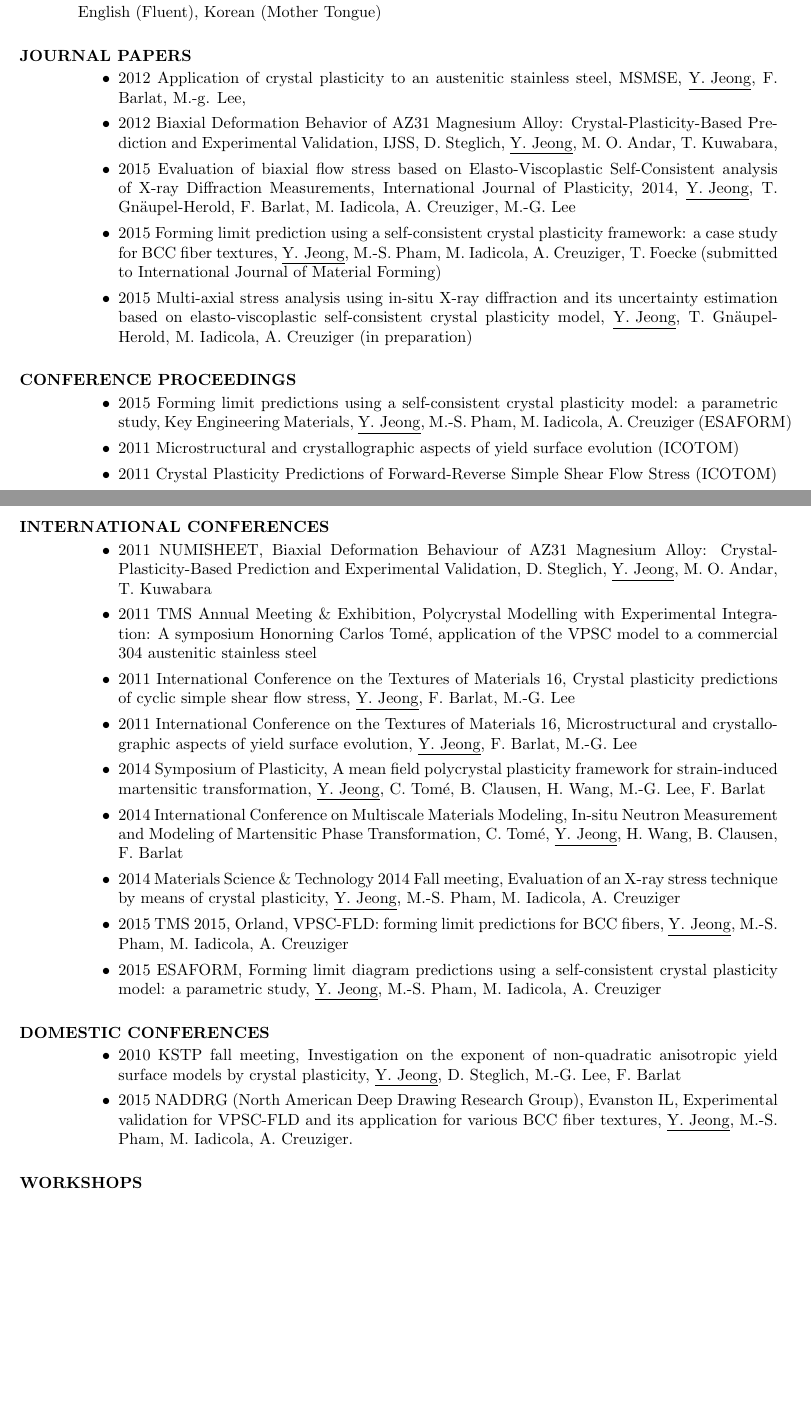
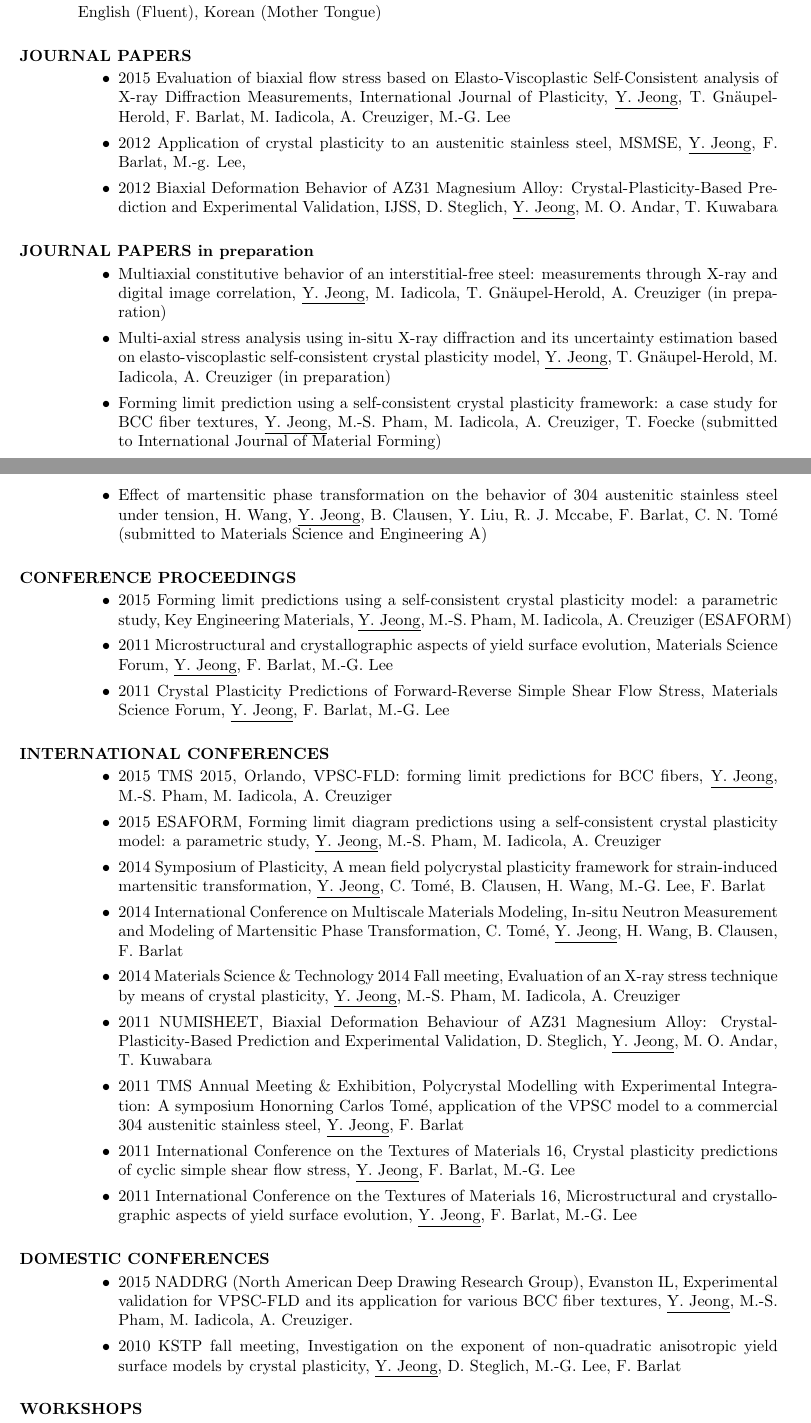
Before and after one commit to youngung/resume, a LaTeX CV (resume.tex): two parts of pages 2 and 3 of 3, joined at a grey line, cut so that both start at the same text, the shorter picture padded with empty space. Compiled offline with pdfLaTeX.

Commit message:
Changes made for Thesis summary and resume.tex for KIMS app

```diff
--- a/resume.tex
+++ b/resume.tex
@@ -90,37 +89,44 @@
 
   \section{JOURNAL PAPERS}
   \begin{itemize}
+  \item 2015 Evaluation of biaxial flow stress based on Elasto-Viscoplastic Self-Consistent analysis of X-ray Diffraction Measurements, International Journal of Plasticity, \underline{Y. Jeong}, T. Gn\"{a}upel-Herold, F. Barlat, M. Iadicola, A. Creuziger, M.-G. Lee
   \item 2012 Application of crystal plasticity to an austenitic stainless steel, MSMSE, \underline{Y. Jeong}, F. Barlat, M.-g. Lee,
-  \item 2012 Biaxial Deformation Behavior of AZ31 Magnesium Alloy: Crystal-Plasticity-Based Prediction and Experimental Validation, IJSS, D. Steglich, \underline{Y. Jeong}, M. O. Andar, T. Kuwabara,
-  \item 2015 Evaluation of biaxial flow stress based on Elasto-Viscoplastic Self-Consistent analysis of X-ray Diffraction Measurements, International Journal of Plasticity, 2014, \underline{Y. Jeong}, T. Gn\"{a}upel-Herold, F. Barlat, M. Iadicola, A. Creuziger, M.-G. Lee
-  \item 2015 Forming limit prediction using a self-consistent crystal plasticity framework: a case study for BCC fiber textures, \underline{Y. Jeong}, M.-S. Pham, M. Iadicola, A. Creuziger, T. Foecke (submitted to International Journal of Material Forming)
-  \item 2015 Multi-axial stress analysis using in-situ X-ray diffraction and its uncertainty estimation based on elasto-viscoplastic self-consistent crystal plasticity model, \underline{Y. Jeong}, T. Gn\"{a}upel-Herold, M. Iadicola, A. Creuziger (in preparation)
+  \item 2012 Biaxial Deformation Behavior of AZ31 Magnesium Alloy: Crystal-Plasticity-Based Prediction and Experimental Validation, IJSS, D. Steglich, \underline{Y. Jeong}, M. O. Andar, T. Kuwabara
   \end{itemize}
+
+  \section{JOURNAL PAPERS in preparation}
+  \begin{itemize}
+  \item Multiaxial constitutive behavior of an interstitial-free steel: measurements through X-ray and digital image correlation, \underline{Y. Jeong}, M. Iadicola, T. Gn\"{a}upel-Herold, A. Creuziger (in preparation)
+  \item Multi-axial stress analysis using in-situ X-ray diffraction and its uncertainty estimation based on elasto-viscoplastic self-consistent crystal plasticity model, \underline{Y. Jeong}, T. Gn\"{a}upel-Herold, M. Iadicola, A. Creuziger (in preparation)
+  \item Forming limit prediction using a self-consistent crystal plasticity framework: a case study for BCC fiber textures, \underline{Y. Jeong}, M.-S. Pham, M. Iadicola, A. Creuziger, T. Foecke (submitted to International Journal of Material Forming)
+  \item Effect of martensitic phase transformation on the behavior of 304 austenitic stainless steel under tension, H. Wang, \underline{Y. Jeong}, B. Clausen, Y. Liu, R. J. Mccabe, F. Barlat, C. N. Tom\'{e} (submitted to Materials Science and Engineering A)
+  \end{itemize}
+
 
   \section{CONFERENCE PROCEEDINGS}
   \begin{itemize}
   \item 2015 Forming limit predictions using a self-consistent crystal plasticity model: a parametric study, Key Engineering Materials, \underline{Y. Jeong}, M.-S. Pham, M. Iadicola, A. Creuziger (ESAFORM)
-  \item 2011 Microstructural and crystallographic aspects of yield surface evolution (ICOTOM)
-  \item 2011 Crystal Plasticity Predictions of Forward-Reverse Simple Shear Flow Stress (ICOTOM)
+  \item 2011 Microstructural and crystallographic aspects of yield surface evolution, Materials Science Forum, \underline{Y. Jeong}, F. Barlat, M.-G. Lee
+  \item 2011 Crystal Plasticity Predictions of Forward-Reverse Simple Shear Flow Stress, Materials Science Forum, \underline{Y. Jeong}, F. Barlat, M.-G. Lee
   \end{itemize}
 
   \section{INTERNATIONAL CONFERENCES}
   \begin{itemize}
-  \item 2011 NUMISHEET, Biaxial Deformation Behaviour of AZ31 Magnesium Alloy: Crystal-Plasticity-Based Prediction and Experimental Validation, D. Steglich, \underline{Y. Jeong}, M. O. Andar, T. Kuwabara
-  \item 2011 TMS Annual Meeting \& Exhibition, Polycrystal Modelling with Experimental Integration: A symposium Honorning Carlos Tom\'e, application of the VPSC model to a commercial 304 austenitic stainless steel
-  \item 2011 International Conference on the Textures of Materials 16, Crystal plasticity predictions of cyclic simple shear flow stress, \underline{Y. Jeong}, F. Barlat, M.-G. Lee
-  \item 2011 International Conference on the Textures of Materials 16, Microstructural and crystallographic aspects of yield surface evolution, \underline{Y. Jeong}, F. Barlat, M.-G. Lee
+  \item 2015 TMS 2015, Orlando, VPSC-FLD: forming limit predictions for BCC fibers, \underline{Y. Jeong}, M.-S. Pham, M. Iadicola, A. Creuziger
+  \item 2015 ESAFORM, Forming limit diagram predictions using a self-consistent crystal plasticity model: a parametric study, \underline{Y. Jeong}, M.-S. Pham, M. Iadicola, A. Creuziger
   \item 2014 Symposium of Plasticity, A mean field polycrystal plasticity framework for strain-induced martensitic transformation, \underline{Y. Jeong}, C. Tom\'{e}, B. Clausen, H. Wang, M.-G. Lee, F. Barlat
   \item 2014 International Conference on Multiscale Materials Modeling, In-situ Neutron  Measurement and Modeling of Martensitic Phase Transformation, C. Tom\'{e}, \underline{Y. Jeong}, H. Wang, B. Clausen, F. Barlat
   \item 2014 Materials Science \& Technology 2014 Fall meeting, Evaluation of an X-ray stress technique by means of crystal plasticity, \underline{Y. Jeong}, M.-S. Pham, M. Iadicola, A. Creuziger
-  \item 2015 TMS 2015, Orland, VPSC-FLD: forming limit predictions for BCC fibers, \underline{Y. Jeong}, M.-S. Pham, M. Iadicola, A. Creuziger
-  \item 2015 ESAFORM, Forming limit diagram predictions using a self-consistent crystal plasticity model: a parametric study, \underline{Y. Jeong}, M.-S. Pham, M. Iadicola, A. Creuziger
+  \item 2011 NUMISHEET, Biaxial Deformation Behaviour of AZ31 Magnesium Alloy: Crystal-Plasticity-Based Prediction and Experimental Validation, D. Steglich, \underline{Y. Jeong}, M. O. Andar, T. Kuwabara
+  \item 2011 TMS Annual Meeting \& Exhibition, Polycrystal Modelling with Experimental Integration: A symposium Honorning Carlos Tom\'e, application of the VPSC model to a commercial 304 austenitic stainless steel, \underline{Y. Jeong}, F. Barlat
+  \item 2011 International Conference on the Textures of Materials 16, Crystal plasticity predictions of cyclic simple shear flow stress, \underline{Y. Jeong}, F. Barlat, M.-G. Lee
+  \item 2011 International Conference on the Textures of Materials 16, Microstructural and crystallographic aspects of yield surface evolution, \underline{Y. Jeong}, F. Barlat, M.-G. Lee
   \end{itemize}
 
   \section{DOMESTIC CONFERENCES}
   \begin{itemize}
+  \item 2015 NADDRG (North American Deep Drawing Research Group), Evanston IL, Experimental validation for VPSC-FLD and its application for various BCC fiber textures, \underline{Y. Jeong}, M.-S. Pham, M. Iadicola, A. Creuziger.
   \item 2010 KSTP fall meeting, Investigation on the exponent of non-quadratic anisotropic yield surface models by crystal plasticity, \underline{Y. Jeong}, D. Steglich, M.-G. Lee, F. Barlat
-  \item 2015 NADDRG (North American Deep Drawing Research Group), Evanston IL, Experimental validation for VPSC-FLD and its application for various BCC fiber textures, \underline{Y. Jeong}, M.-S. Pham, M. Iadicola, A. Creuziger.
   \end{itemize}
 
   \section{WORKSHOPS}
```
Also changed, not shown: resume.tex (11 more changed lines), 1 other file.
